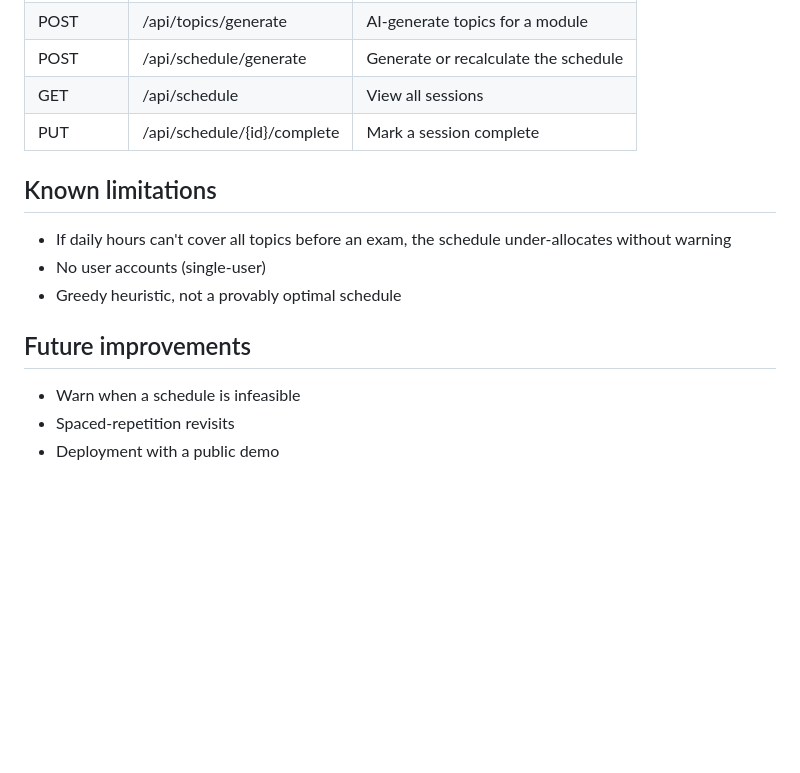
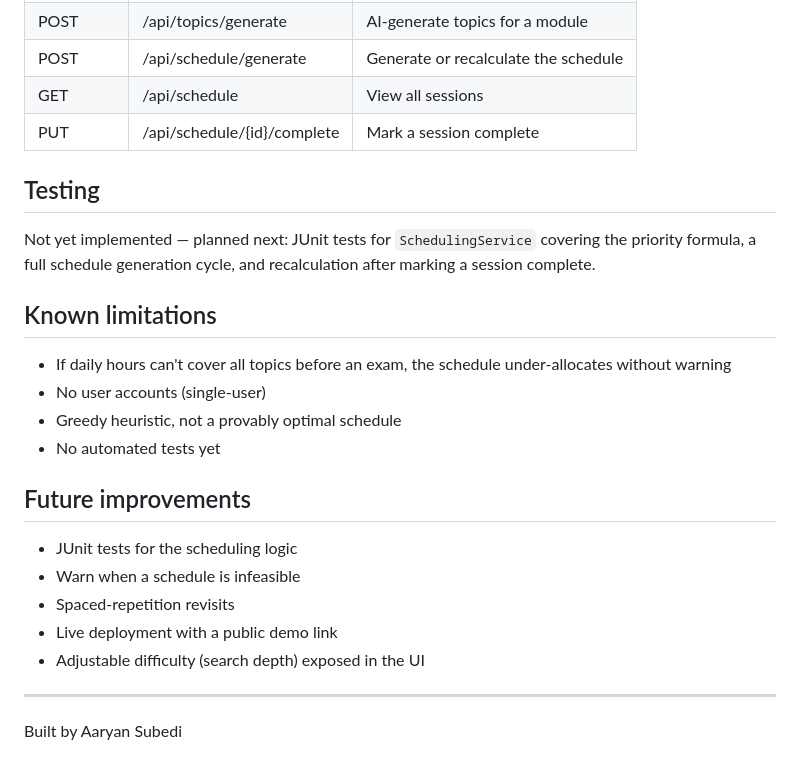
Before and after one commit to aaryansubedii/revision-scheduler, a Markdown page: README.md, the part around one of its changes. GitHub-like rendering; blank space fills up the shorter version.

```diff
--- a/README.md
+++ b/README.md
@@ -38,12 +111,22 @@ Entity → Repository → Service → Controller. The scheduling logic lives in
 | GET | /api/schedule | View all sessions |
 | PUT | /api/schedule/{id}/complete | Mark a session complete |
 
+## Testing
+
+Not yet implemented — planned next: JUnit tests for `SchedulingService` covering the priority formula, a full schedule generation cycle, and recalculation after marking a session complete.
+
 ## Known limitations
 - If daily hours can't cover all topics before an exam, the schedule under-allocates without warning
 - No user accounts (single-user)
 - Greedy heuristic, not a provably optimal schedule
+- No automated tests yet
 
 ## Future improvements
+- JUnit tests for the scheduling logic
 - Warn when a schedule is infeasible
 - Spaced-repetition revisits
-- Deployment with a public demo
+- Live deployment with a public demo link
+- Adjustable difficulty (search depth) exposed in the UI
+
+---
+Built by Aaryan Subedi
```
Also changed, not shown: other parts of README.md (+82 -9 lines), Screenshots/session-completed.png (added), Screenshots/topics-generated.png (added).
